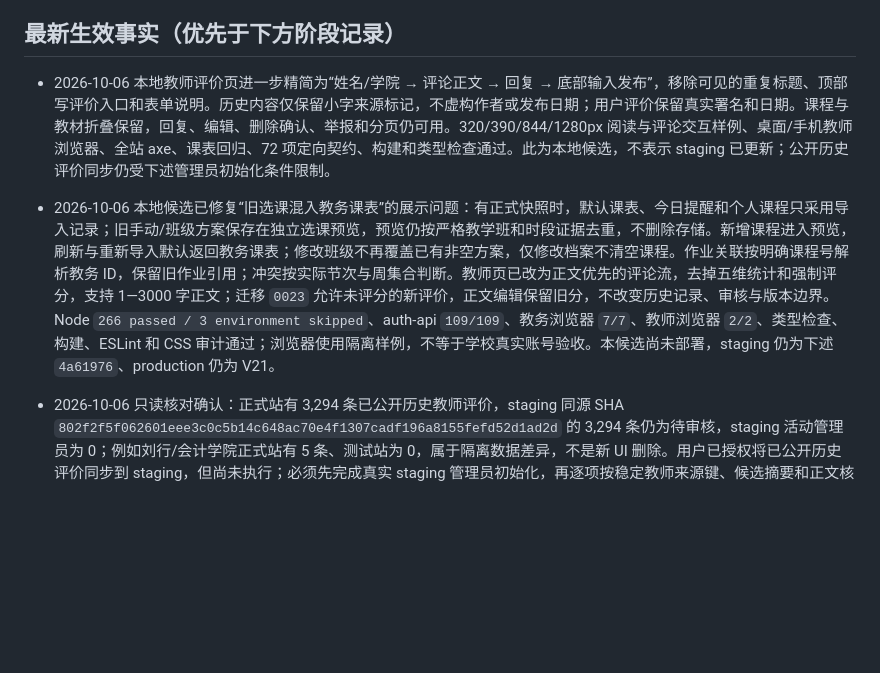
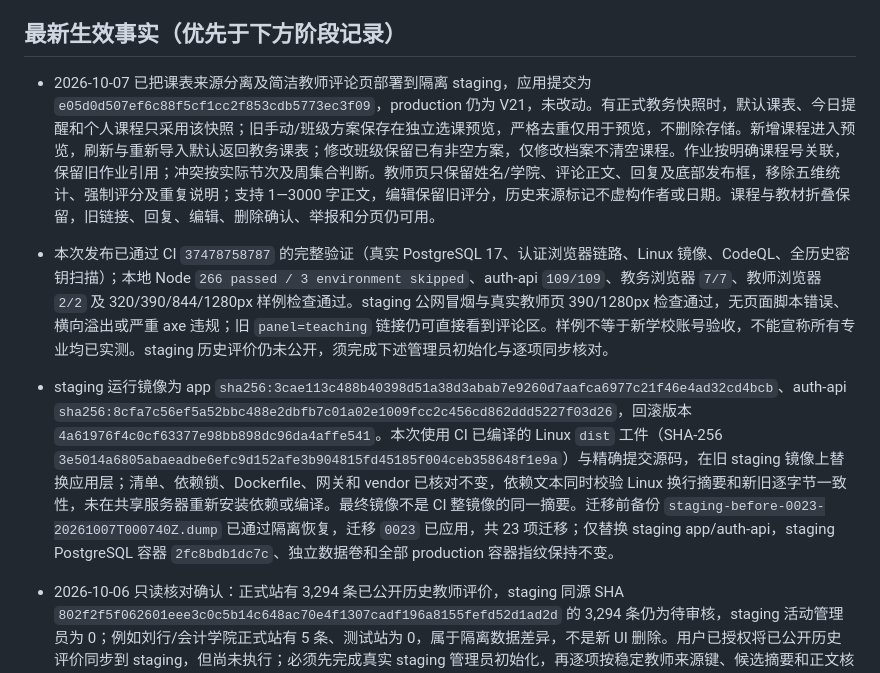
Before and after one commit to zzzhs66678/shadow-of-DUFE, a Markdown page: docs/CURRENT_STATE.md, the part around one of its changes. Rendered like a GitHub page; blank space fills up the shorter version.

Commit message:
docs: record verified staging comments and timetable release

```diff
--- a/docs/CURRENT_STATE.md
+++ b/docs/CURRENT_STATE.md
@@ -4,9 +4,9 @@
 
 ## 最新生效事实（优先于下方阶段记录）
 
-- 2026-10-06 本地教师评价页进一步精简为“姓名/学院 → 评论正文 → 回复 → 底部输入发布”，移除可见的重复标题、顶部写评价入口和表单说明。历史内容仅保留小字来源标记，不虚构作者或发布日期；用户评价保留真实署名和日期。课程与教材折叠保留，回复、编辑、删除确认、举报和分页仍可用。320/390/844/1280px 阅读与评论交互样例、桌面/手机教师浏览器、全站 axe、课表回归、72 项定向契约、构建和类型检查通过。此为本地候选，不表示 staging 已更新；公开历史评价同步仍受下述管理员初始化条件限制。
-
-- 2026-10-06 本地候选已修复“旧选课混入教务课表”的展示问题：有正式快照时，默认课表、今日提醒和个人课程只采用导入记录；旧手动/班级方案保存在独立选课预览，预览仍按严格教学班和时段证据去重，不删除存储。新增课程进入预览，刷新与重新导入默认返回教务课表；修改班级不再覆盖已有非空方案，仅修改档案不清空课程。作业关联按明确课程号解析教务 ID，保留旧作业引用；冲突按实际节次与周集合判断。教师页已改为正文优先的评论流，去掉五维统计和强制评分，支持 1—3000 字正文；迁移 `0023` 允许未评分的新评价，正文编辑保留旧分，不改变历史记录、审核与版本边界。Node `266 passed / 3 environment skipped`、auth-api `109/109`、教务浏览器 `7/7`、教师浏览器 `2/2`、类型检查、构建、ESLint 和 CSS 审计通过；浏览器使用隔离样例，不等于学校真实账号验收。本候选尚未部署，staging 仍为下述 `4a61976`、production 仍为 V21。
+- 2026-10-07 已把课表来源分离及简洁教师评论页部署到隔离 staging，应用提交为 `e05d0d507ef6c88f5cf1cc2f853cdb5773ec3f09`，production 仍为 V21，未改动。有正式教务快照时，默认课表、今日提醒和个人课程只采用该快照；旧手动/班级方案保存在独立选课预览，严格去重仅用于预览，不删除存储。新增课程进入预览，刷新与重新导入默认返回教务课表；修改班级保留已有非空方案，仅修改档案不清空课程。作业按明确课程号关联，保留旧作业引用；冲突按实际节次及周集合判断。教师页只保留姓名/学院、评论正文、回复及底部发布框，移除五维统计、强制评分及重复说明；支持 1—3000 字正文，编辑保留旧评分，历史来源标记不虚构作者或日期。课程与教材折叠保留，旧链接、回复、编辑、删除确认、举报和分页仍可用。
+- 本次发布已通过 CI `37478758787` 的完整验证（真实 PostgreSQL 17、认证浏览器链路、Linux 镜像、CodeQL、全历史密钥扫描）；本地 Node `266 passed / 3 environment skipped`、auth-api `109/109`、教务浏览器 `7/7`、教师浏览器 `2/2` 及 320/390/844/1280px 样例检查通过。staging 公网冒烟与真实教师页 390/1280px 检查通过，无页面脚本错误、横向溢出或严重 axe 违规；旧 `panel=teaching` 链接仍可直接看到评论区。样例不等于新学校账号验收，不能宣称所有专业均已实测。staging 历史评价仍未公开，须完成下述管理员初始化与逐项同步核对。
+- staging 运行镜像为 app `sha256:3cae113c488b40398d51a38d3abab7e9260d7aafca6977c21f46e4ad32cd4bcb`、auth-api `sha256:8cfa7c56ef5a52bbc488e2dbfb7c01a02e1009fcc2c456cd862ddd5227f03d26`，回滚版本 `4a61976f4c0cf63377e98bb898dc96da4affe541`。本次使用 CI 已编译的 Linux `dist` 工件（SHA-256 `3e5014a6805abaeadbe6efc9d152afe3b904815fd45185f004ceb358648f1e9a`）与精确提交源码，在旧 staging 镜像上替换应用层；清单、依赖锁、Dockerfile、网关和 vendor 已核对不变，依赖文本同时校验 Linux 换行摘要和新旧逐字节一致性，未在共享服务器重新安装依赖或编译。最终镜像不是 CI 整镜像的同一摘要。迁移前备份 `staging-before-0023-20261007T000740Z.dump` 已通过隔离恢复，迁移 `0023` 已应用，共 23 项迁移；仅替换 staging app/auth-api，staging PostgreSQL 容器 `2fc8bdb1dc7c`、独立数据卷和全部 production 容器指纹保持不变。
 - 2026-10-06 只读核对确认：正式站有 3,294 条已公开历史教师评价，staging 同源 SHA `802f2f5f062601eee3c0c5b14c648ac70e4f1307cadf196a8155fefd52d1ad2d` 的 3,294 条仍为待审核，staging 活动管理员为 0；例如刘行/会计学院正式站有 5 条、测试站为 0，属于隔离数据差异，不是新 UI 删除。用户已授权将已公开历史评价同步到 staging，但尚未执行；必须先完成真实 staging 管理员初始化，再逐项按稳定教师来源键、候选摘要和正文核对，保留审核决定及审计，不复制生产账号、不伪造管理员身份。
 
 - 2026-10-06 体验改动 `9cde308dedb314fd4c9cdf876d40ec48683fee73` 与测试定位修复 `4a61976f4c0cf63377e98bb898dc96da4affe541` 已部署到隔离 staging。教室周表默认收起空白周末，有课或所选日期为周末时保留；个人课表在培养方案前，教师与地点完整换行，周末课程不再遗漏。正式导入与旧选课按明确课程/课序、学期、星期、精确节次及周集合做无损展示去重，旧方案存储不删除，证据不足不猜合并。教师页为全量学院索引→教师，保留全校/本学期搜索和分页；评价直接阅读，发布表单位于列表底部。教学班只对真实已公开评价与课程号匹配资料显示直达入口，教材信息就地定位；移除今日重复的“下一站”面板。Node `250 passed / 3 environment skipped`、auth-api `100/100`、个人存储/同步 `14/14`、教务与课表浏览器 `6/6`、教师浏览器 `2/2`、可访问性/响应式 `73 passed / 7 duplicate-width skipped`、性能 `2/2`、类型检查和构建通过；15 门课在 320/390/840px 无文字裁切。最终 CI `37466376153` 全绿，包含真实 PostgreSQL 17 用户/教师评价/管理链路、镜像和安全检查。staging 公网健康、34 个真实学院及教师详情读取通过；app 镜像为 `sha256:17c98a032107f2a13953cba52beceedebbbcf82bdb67b6c5bd1f834d1da6dbc3`，auth-api 为 `sha256:42d56c209027c37900c046b91cfe0a222d445cbace19f158b7bb450ea5f468b1`，回滚为 `c9ae209`。仅 `--no-deps` 替换 staging app/auth-api，staging PostgreSQL 容器、独立数据卷与 production 全部容器未变；正式站仍为 V21。
```
Also changed, not shown: other parts of docs/CURRENT_STATE.md (+1 -1 lines), docs/DECISIONS.md (+1 -0 lines).
